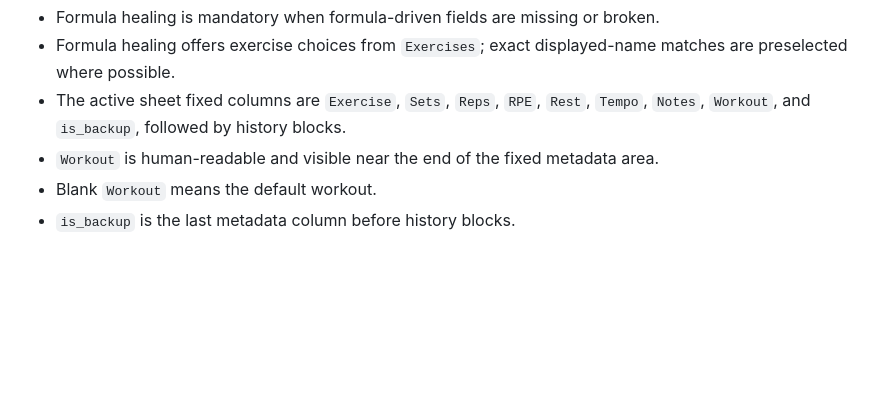
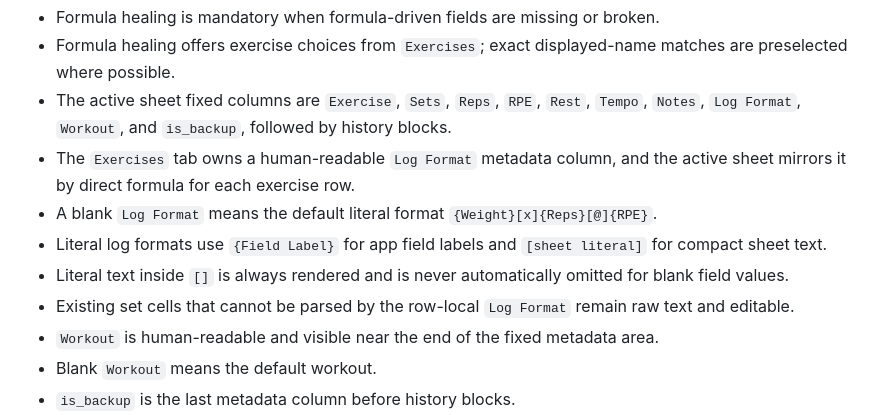
Before and after one commit to spielsoft/WorkoutTracker, a Markdown page: issues/MVP_prd.md, the part around the change. Drawn GitHub-style; blank space fills up the shorter version.

```diff
--- a/issues/MVP_prd.md
+++ b/issues/MVP_prd.md
@@ -97,7 +97,12 @@ The active sheet remains human-readable. It uses fixed metadata/display columns
 - The active sheet does not expose `exercise_id`.
 - Formula healing is mandatory when formula-driven fields are missing or broken.
 - Formula healing offers exercise choices from `Exercises`; exact displayed-name matches are preselected where possible.
-- The active sheet fixed columns are `Exercise`, `Sets`, `Reps`, `RPE`, `Rest`, `Tempo`, `Notes`, `Workout`, and `is_backup`, followed by history blocks.
+- The active sheet fixed columns are `Exercise`, `Sets`, `Reps`, `RPE`, `Rest`, `Tempo`, `Notes`, `Log Format`, `Workout`, and `is_backup`, followed by history blocks.
+- The `Exercises` tab owns a human-readable `Log Format` metadata column, and the active sheet mirrors it by direct formula for each exercise row.
+- A blank `Log Format` means the default literal format `{Weight}[x]{Reps}[@]{RPE}`.
+- Literal log formats use `{Field Label}` for app field labels and `[sheet literal]` for compact sheet text.
+- Literal text inside `[]` is always rendered and is never automatically omitted for blank field values.
+- Existing set cells that cannot be parsed by the row-local `Log Format` remain raw text and editable.
 - `Workout` is human-readable and visible near the end of the fixed metadata area.
 - Blank `Workout` means the default workout.
 - `is_backup` is the last metadata column before history blocks.
```
Also changed, not shown: ISSUES.md (added, +284 -0 lines), docs/domain_contract.md (+38 -5 lines).
